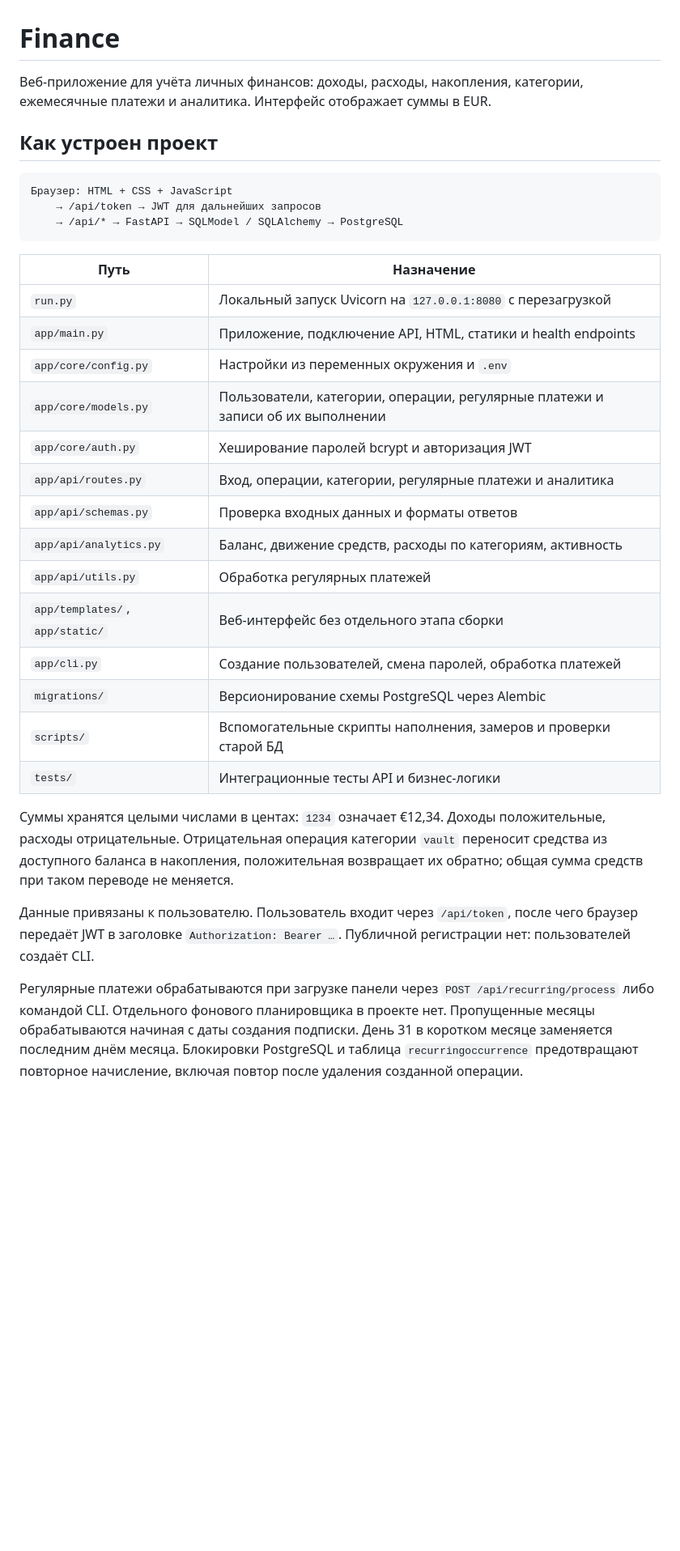
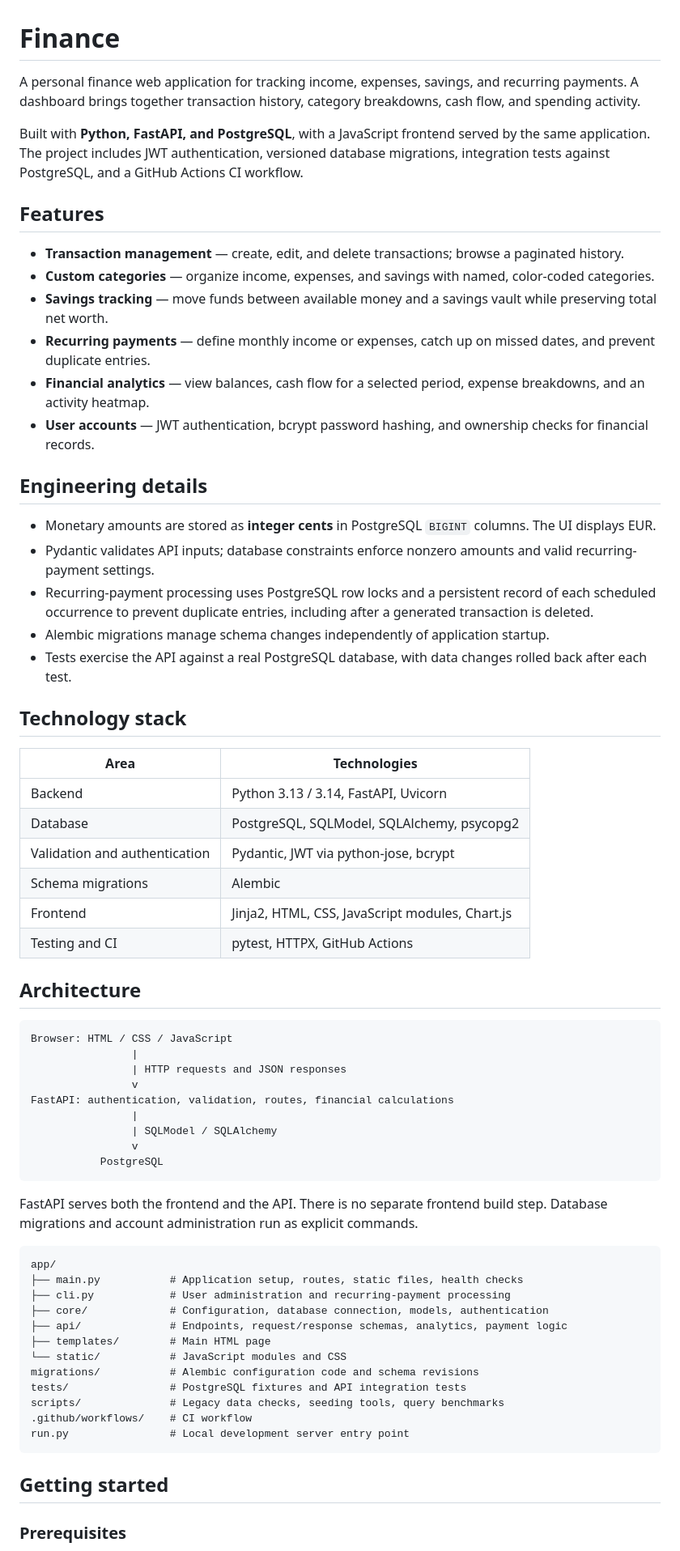
Before and after one commit to AdskiyPonchik/Finance, a Markdown page: README.md, the part around one of its changes. Shown at 81% size. Rendered like a GitHub page; blank space fills up the shorter version.

````diff
--- a/README.md
+++ b/README.md
@@ -1,46 +1,69 @@
 # Finance
 
-Веб-приложение для учёта личных финансов: доходы, расходы, накопления,
-категории, ежемесячные платежи и аналитика. Интерфейс отображает суммы в EUR.
+A personal finance web application for tracking income, expenses, savings, and recurring payments. A dashboard brings together transaction history, category breakdowns, cash flow, and spending activity.
 
-## Как устроен проект
+Built with **Python, FastAPI, and PostgreSQL**, with a JavaScript frontend served by the same application. The project includes JWT authentication, versioned database migrations, integration tests against PostgreSQL, and a GitHub Actions CI workflow.
+
+## Features
+
+- **Transaction management** — create, edit, and delete transactions; browse a paginated history.
+- **Custom categories** — organize income, expenses, and savings with named, color-coded categories.
+- **Savings tracking** — move funds between available money and a savings vault while preserving total net worth.
+- **Recurring payments** — define monthly income or expenses, catch up on missed dates, and prevent duplicate entries.
+- **Financial analytics** — view balances, cash flow for a selected period, expense breakdowns, and an activity heatmap.
+- **User accounts** — JWT authentication, bcrypt password hashing, and ownership checks for financial records.
+
+## Engineering details
+
+- Monetary amounts are stored as **integer cents** in PostgreSQL `BIGINT` columns. The UI displays EUR.
+- Pydantic validates API inputs; database constraints enforce nonzero amounts and valid recurring-payment settings.
+- Recurring-payment processing uses PostgreSQL row locks and a persistent record of each scheduled occurrence to prevent duplicate entries, including after a generated transaction is deleted.
+- Alembic migrations manage schema changes independently of application startup.
+- Tests exercise the API against a real PostgreSQL database, with data changes rolled back after each test.
+
+## Technology stack
+
+| Area | Technologies |
+| --- | --- |
+| Backend | Python 3.13 / 3.14, FastAPI, Uvicorn |
+| Database | PostgreSQL, SQLModel, SQLAlchemy, psycopg2 |
+| Validation and authentication | Pydantic, JWT via python-jose, bcrypt |
+| Schema migrations | Alembic |
+| Frontend | Jinja2, HTML, CSS, JavaScript modules, Chart.js |
+| Testing and CI | pytest, HTTPX, GitHub Actions |
+
+## Architecture
 
 ```text
-Браузер: HTML + CSS + JavaScript
-    → /api/token → JWT для дальнейших запросов
-    → /api/* → FastAPI → SQLModel / SQLAlchemy → PostgreSQL
+Browser: HTML / CSS / JavaScript
+                |
+                | HTTP requests and JSON responses
+                v
+FastAPI: authentication, validation, routes, financial calculations
+                |
+                | SQLModel / SQLAlchemy
+                v
+           PostgreSQL
 ```
 
-| Путь | Назначение |
-| --- | --- |
-| `run.py` | Локальный запуск Uvicorn на `127.0.0.1:8080` с перезагрузкой |
-| `app/main.py` | Приложение, подключение API, HTML, статики и health endpoints |
-| `app/core/config.py` | Настройки из переменных окружения и `.env` |
-| `app/core/models.py` | Пользователи, категории, операции, регулярные платежи и записи об их выполнении |
-| `app/core/auth.py` | Хеширование паролей bcrypt и авторизация JWT |
-| `app/api/routes.py` | Вход, операции, категории, регулярные платежи и аналитика |
-| `app/api/schemas.py` | Проверка входных данных и форматы ответов |
-| `app/api/analytics.py` | Баланс, движение средств, расходы по категориям, активность |
-| `app/api/utils.py` | Обработка регулярных платежей |
-| `app/templates/`, `app/static/` | Веб-интерфейс без отдельного этапа сборки |
-| `app/cli.py` | Создание пользователей, смена паролей, обработка платежей |
-| `migrations/` | Версионирование схемы PostgreSQL через Alembic |
-| `scripts/` | Вспомогательные скрипты наполнения, замеров и проверки старой БД |
-| `tests/` | Интеграционные тесты API и бизнес-логики |
+FastAPI serves both the frontend and the API. There is no separate frontend build step. Database migrations and account administration run as explicit commands.
 
-Суммы хранятся целыми числами в центах: `1234` означает €12,34. Доходы
-положительные, расходы отрицательные. Отрицательная операция категории
-`vault` переносит средства из доступного баланса в накопления, положительная
-возвращает их обратно; общая сумма средств при таком переводе не меняется.
+```text
+app/
+├── main.py           # Application setup, routes, static files, health checks
+├── cli.py            # User administration and recurring-payment processing
+├── core/             # Configuration, database connection, models, authentication
+├── api/              # Endpoints, request/response schemas, analytics, payment logic
+├── templates/        # Main HTML page
+└── static/           # JavaScript modules and CSS
+migrations/           # Alembic configuration code and schema revisions
+tests/                # PostgreSQL fixtures and API integration tests
+scripts/              # Legacy data checks, seeding tools, query benchmarks
+.github/workflows/    # CI workflow
+run.py                # Local development server entry point
+```
 
-Данные привязаны к пользователю. Пользователь входит через `/api/token`,
-после чего браузер передаёт JWT в заголовке `Authorization: Bearer …`.
-Публичной регистрации нет: пользователей создаёт CLI.
+## Getting started
 
-Регулярные платежи обрабатываются при загрузке панели через
-`POST /api/recurring/process` либо командой CLI. Отдельного фонового
-планировщика в проекте нет. Пропущенные месяцы обрабатываются начиная с даты
-создания подписки. День 31 в коротком месяце заменяется последним днём месяца.
-Блокировки PostgreSQL и таблица `recurringoccurrence` предотвращают повторное
-начисление, включая повтор после удаления созданной операции.
+### Prerequisites
 
````
Also changed, not shown: other parts of README.md (+87 -53 lines).
